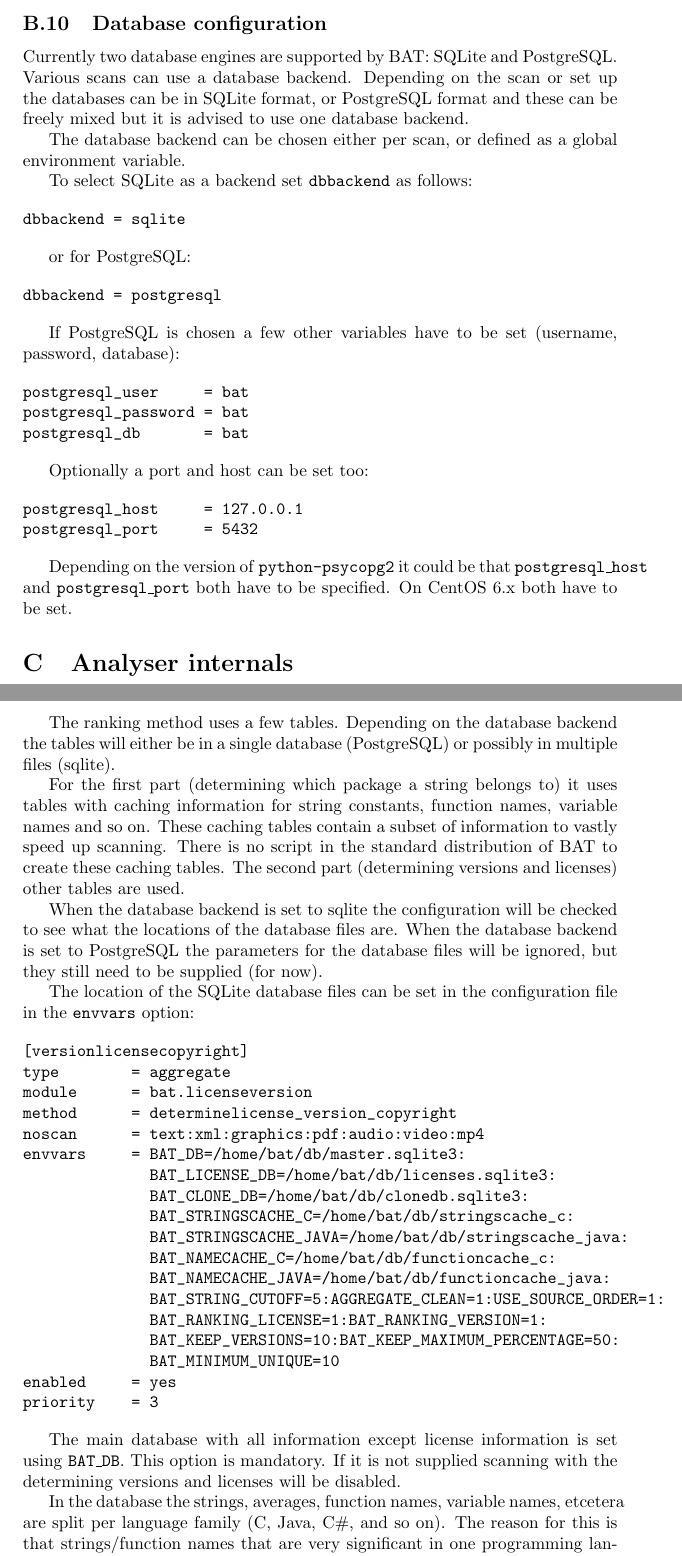
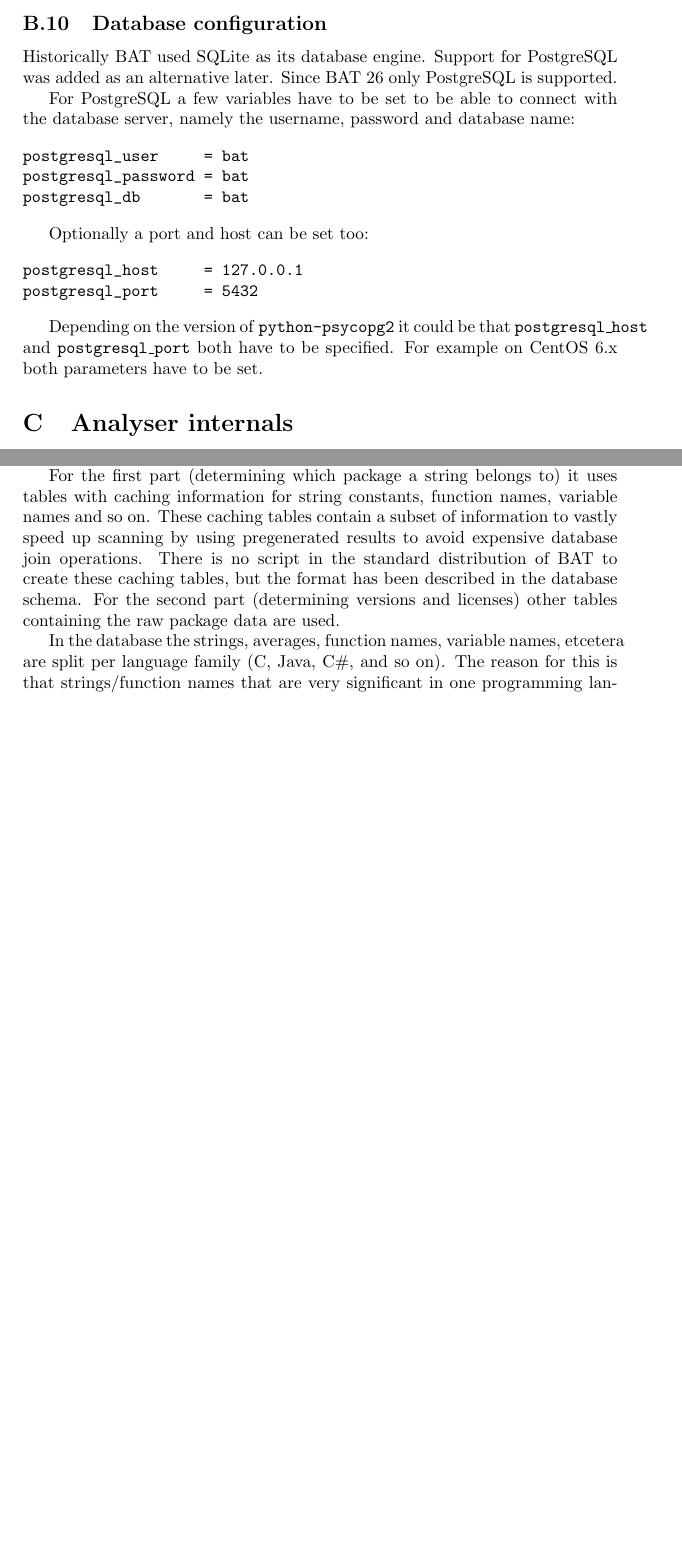
Before and after one commit to blueguy/bat, a LaTeX document (doc/bat-manual.tex): two parts of pages 20 and 41 of 55 before the commit and two parts of pages 20 and 40 of 54 after it, joined at a grey line, cut so that both start at the same text, the shorter picture padded with empty space. Compiled offline with pdfLaTeX.

Commit message:
start removing sqlite specific documentation, as support for sqlite will be ripped out soon

```diff
--- a/doc/bat-manual.tex
+++ b/doc/bat-manual.tex
@@ -4,7 +4,7 @@
 \pagestyle{empty}
 
 \author{Armijn Hemel -- Tjaldur Software Governance Solutions}
-\title{Binary Analysis Tool User and Developer Manual - describing version 24}
+\title{Binary Analysis Tool User and Developer Manual - describing version 26}
 
 \begin{document}
 
@@ -892,28 +892,11 @@ very extensive examples of setup hooks.
 
 \subsection{Database configuration}
 
-Currently two database engines are supported by BAT: SQLite and PostgreSQL.
-Various scans can use a database backend. Depending on the scan or set up the
-databases can be in SQLite format, or PostgreSQL format and these can be freely
-mixed but it is advised to use one database backend.
-
-The database backend can be chosen either per scan, or defined as a global
-environment variable.
-
-To select SQLite as a backend set \texttt{dbbackend} as follows:
-
-\begin{verbatim}
-dbbackend = sqlite
-\end{verbatim}
-
-or for PostgreSQL:
-
-\begin{verbatim}
-dbbackend = postgresql
-\end{verbatim}
-
-If PostgreSQL is chosen a few other variables have to be set (username,
-password, database):
+Historically BAT used SQLite as its database engine. Support for PostgreSQL was
+added as an alternative later. Since BAT 26 only PostgreSQL is supported.
+
+For PostgreSQL a few variables have to be set to be able to connect with the
+database server, namely the username, password and database name:
 
 \begin{verbatim}
 postgresql_user     = bat
@@ -930,7 +913,7 @@ postgresql_port     = 5432
 
 Depending on the version of \texttt{python-psycopg2} it could be that
 \texttt{postgresql\_host} and \texttt{postgresql\_port} both have to be
-specified. On CentOS 6.x both have to be set.
+specified. For example on CentOS 6.x both parameters have to be set.
 
 \section{Analyser internals}
 
@@ -2058,49 +2036,14 @@ method looks up strings in the database, optionally aggregates results for
 Java class files at the JAR level, determines versions and licenses while also
 removing unlikely versions from the result set.
 
-The ranking method uses a few tables. Depending on the database backend the
-tables will either be in a single database (PostgreSQL) or possibly in multiple
-files (sqlite).
-
 For the first part (determining which package a string belongs to) it uses
 tables with caching information for string constants, function names, variable
 names and so on. These caching tables contain a subset of information to vastly
-speed up scanning. There is no script in the standard distribution of BAT to
-create these caching tables. The second part (determining versions and licenses)
-other tables are used.
-
-When the database backend is set to sqlite the configuration will be checked to
-see what the locations of the database files are. When the database backend is
-set to PostgreSQL the parameters for the database files will be ignored, but
-they still need to be supplied (for now).
-
-The location of the SQLite database files can be set in the configuration file
-in the \texttt{envvars} option:
-
-\begin{verbatim}
-[versionlicensecopyright]
-type        = aggregate
-module      = bat.licenseversion
-method      = determinelicense_version_copyright
-noscan      = text:xml:graphics:pdf:audio:video:mp4
-envvars     = BAT_DB=/home/bat/db/master.sqlite3:
-              BAT_LICENSE_DB=/home/bat/db/licenses.sqlite3:
-              BAT_CLONE_DB=/home/bat/db/clonedb.sqlite3:
-              BAT_STRINGSCACHE_C=/home/bat/db/stringscache_c:
-              BAT_STRINGSCACHE_JAVA=/home/bat/db/stringscache_java:
-              BAT_NAMECACHE_C=/home/bat/db/functioncache_c:
-              BAT_NAMECACHE_JAVA=/home/bat/db/functioncache_java:
-              BAT_STRING_CUTOFF=5:AGGREGATE_CLEAN=1:USE_SOURCE_ORDER=1:
-              BAT_RANKING_LICENSE=1:BAT_RANKING_VERSION=1:
-              BAT_KEEP_VERSIONS=10:BAT_KEEP_MAXIMUM_PERCENTAGE=50:
-              BAT_MINIMUM_UNIQUE=10
-enabled     = yes
-priority    = 3
-\end{verbatim}
-
-The main database with all information except license information is set using
-\texttt{BAT\_DB}. This option is mandatory. If it is not supplied scanning with
-the determining versions and licenses will be disabled.
+speed up scanning by using pregenerated results to avoid expensive database
+join operations. There is no script in the standard distribution of BAT to
+create these caching tables, but the format has been described in the database
+schema. For the second part (determining versions and licenses) other tables
+containing the raw package data are used.
 
 In the database the strings, averages, function names, variable names, etcetera
 are split per language family (C, Java, C\#, and so on). The reason for this is
```
Also changed, not shown: doc/bat-manual.tex (25 more changed lines).
